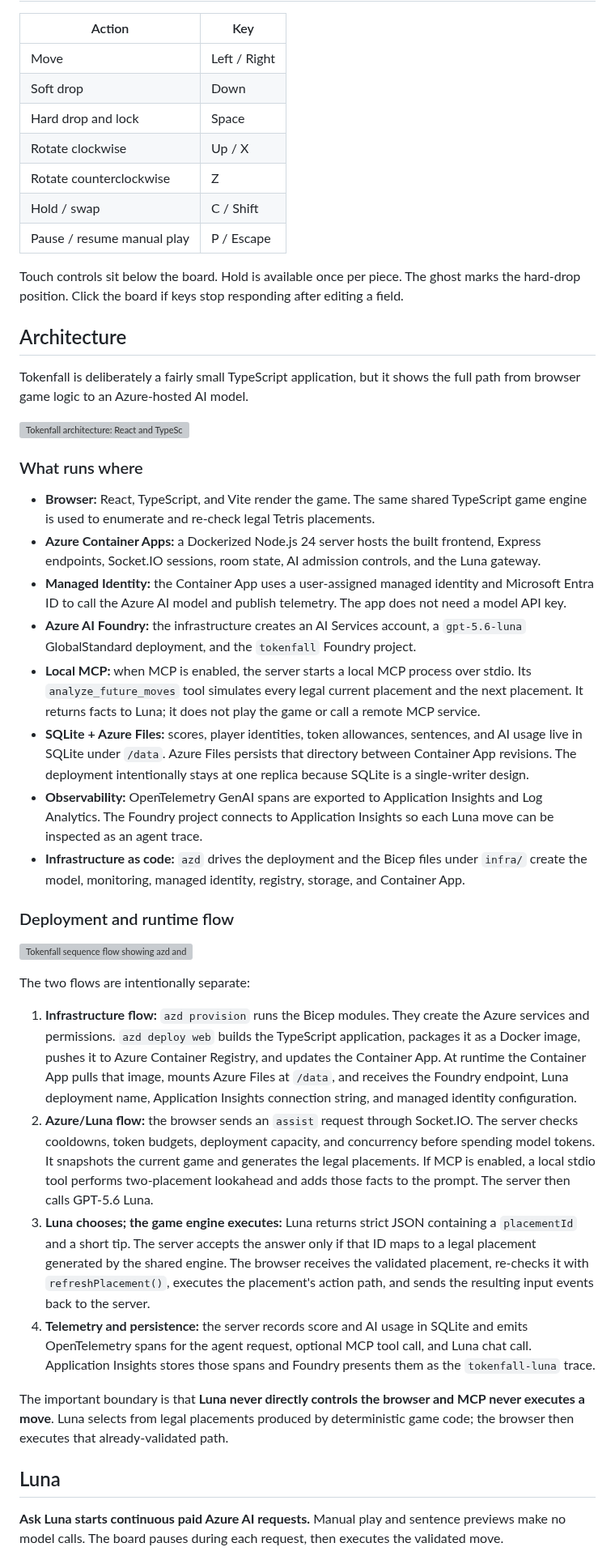
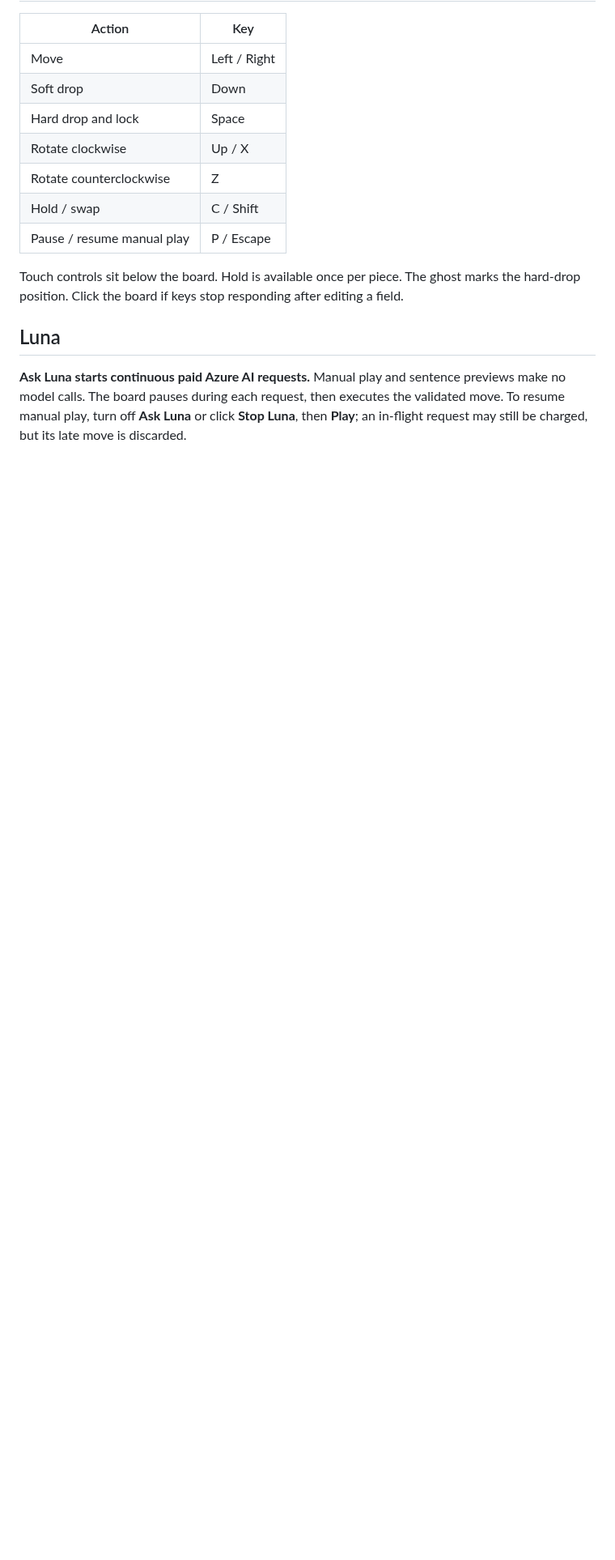
Before and after one commit to roryp/tokenfall, a Markdown page: README.md, the part around one of its changes. Shown at 81% size. Drawn GitHub-style; blank space fills up the shorter version; grey boxes are pictures that could not be loaded.

```diff
--- a/README.md
+++ b/README.md
@@ -46,39 +66,9 @@ The example produces `Z J O I L S T L`. Sentence text is not sent to Luna or sho
 
 Touch controls sit below the board. Hold is available once per piece. The ghost marks the hard-drop position. Click the board if keys stop responding after editing a field.
 
-## Architecture
-
-Tokenfall is deliberately a fairly small TypeScript application, but it shows the full path from browser game logic to an Azure-hosted AI model.
-
-[![Tokenfall architecture: React and TypeScript in the browser, a TypeScript Node.js server in Azure Container Apps, GPT-5.6 Luna in Azure AI Foundry, local MCP, SQLite on Azure Files, Managed Identity, and OpenTelemetry tracing.](docs/images/tokenfall-architecture.svg)](docs/images/tokenfall-architecture.svg)
-
-### What runs where
-
-- **Browser:** React, TypeScript, and Vite render the game. The same shared TypeScript game engine is used to enumerate and re-check legal Tetris placements.
-- **Azure Container Apps:** a Dockerized Node.js 24 server hosts the built frontend, Express endpoints, Socket.IO sessions, room state, AI admission controls, and the Luna gateway.
-- **Managed Identity:** the Container App uses a user-assigned managed identity and Microsoft Entra ID to call the Azure AI model and publish telemetry. The app does not need a model API key.
-- **Azure AI Foundry:** the infrastructure creates an AI Services account, a `gpt-5.6-luna` GlobalStandard deployment, and the `tokenfall` Foundry project.
-- **Local MCP:** when MCP is enabled, the server starts a local MCP process over stdio. Its `analyze_future_moves` tool simulates every legal current placement and the next placement. It returns facts to Luna; it does not play the game or call a remote MCP service.
-- **SQLite + Azure Files:** scores, player identities, token allowances, sentences, and AI usage live in SQLite under `/data`. Azure Files persists that directory between Container App revisions. The deployment intentionally stays at one replica because SQLite is a single-writer design.
-- **Observability:** OpenTelemetry GenAI spans are exported to Application Insights and Log Analytics. The Foundry project connects to Application Insights so each Luna move can be inspected as an agent trace.
-- **Infrastructure as code:** `azd` drives the deployment and the Bicep files under `infra/` create the model, monitoring, managed identity, registry, storage, and Container App.
-
-### Deployment and runtime flow
-
-[![Tokenfall sequence flow showing azd and Bicep deployment followed by one browser-to-Container-App-to-MCP-to-Luna move.](docs/images/tokenfall-sequence.svg)](docs/images/tokenfall-sequence.svg)
-
-The two flows are intentionally separate:
-
-1. **Infrastructure flow:** `azd provision` runs the Bicep modules. They create the Azure services and permissions. `azd deploy web` builds the TypeScript application, packages it as a Docker image, pushes it to Azure Container Registry, and updates the Container App. At runtime the Container App pulls that image, mounts Azure Files at `/data`, and receives the Foundry endpoint, Luna deployment name, Application Insights connection string, and managed identity configuration.
-2. **Azure/Luna flow:** the browser sends an `assist` request through Socket.IO. The server checks cooldowns, token budgets, deployment capacity, and concurrency before spending model tokens. It snapshots the current game and generates the legal placements. If MCP is enabled, a local stdio tool performs two-placement lookahead and adds those facts to the prompt. The server then calls GPT-5.6 Luna.
-3. **Luna chooses; the game engine executes:** Luna returns strict JSON containing a `placementId` and a short tip. The server accepts the answer only if that ID maps to a legal placement generated by the shared engine. The browser receives the validated placement, re-checks it with `refreshPlacement()`, executes the placement's action path, and sends the resulting input events back to the server.
-4. **Telemetry and persistence:** the server records score and AI usage in SQLite and emits OpenTelemetry spans for the agent request, optional MCP tool call, and Luna chat call. Application Insights stores those spans and Foundry presents them as the `tokenfall-luna` trace.
-
-The important boundary is that **Luna never directly controls the browser and MCP never executes a move**. Luna selects from legal placements produced by deterministic game code; the browser then executes that already-validated path.
-
 ## Luna
 
-**Ask Luna starts continuous paid Azure AI requests.** Manual play and sentence previews make no model calls. The board pauses during each request, then executes the validated move.
+**Ask Luna starts continuous paid Azure AI requests.** Manual play and sentence previews make no model calls. The board pauses during each request, then executes the validated move. To resume manual play, turn off **Ask Luna** or click **Stop Luna**, then **Play**; an in-flight request may still be charged, but its late move is discarded.
 
 [![AI cost ticker and Luna controls.](docs/images/ai-costs-luna-controls.png)](docs/images/ai-costs-luna-controls.png)
 
```
Also changed, not shown: other parts of README.md (+94 -23 lines), docs/images/architecture.png (added), docs/images/azure-flow.png (added), docs/images/infra-flow.png (added), 5 other files.
